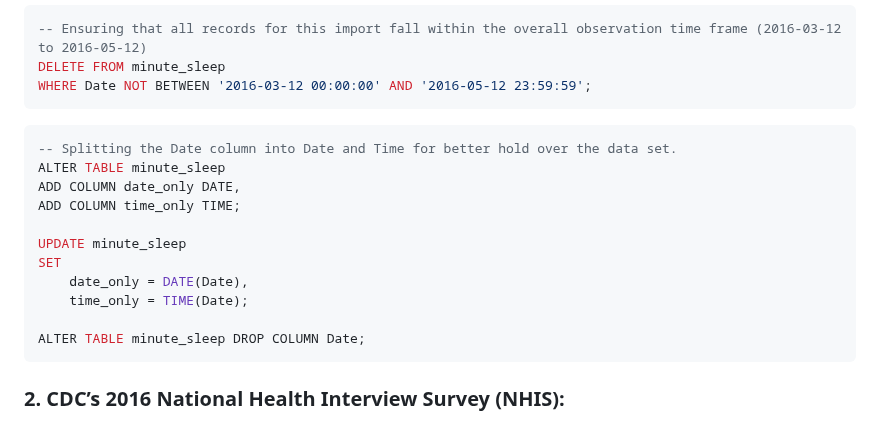
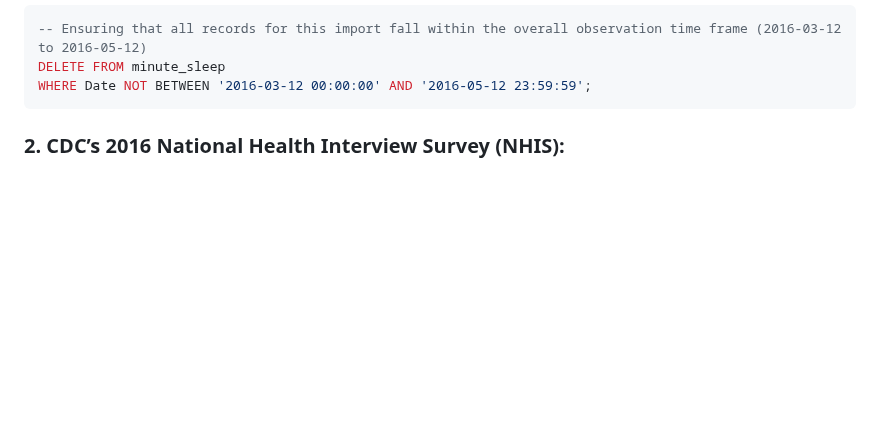
Before and after one commit to vishnu-port-993/data-analytics-portfolio, a Markdown page: Bellabeat_case_study/Approach.md, the part around one of its changes. Drawn GitHub-style; blank space fills up the shorter version.

````diff
--- a/Bellabeat_case_study/Approach.md
+++ b/Bellabeat_case_study/Approach.md
@@ -323,20 +323,6 @@ DELETE FROM minute_sleep
 WHERE Date NOT BETWEEN '2016-03-12 00:00:00' AND '2016-05-12 23:59:59';
 ```
 
-```sql
--- Splitting the Date column into Date and Time for better hold over the data set.
-ALTER TABLE minute_sleep
-ADD COLUMN date_only DATE,
-ADD COLUMN time_only TIME;
-
-UPDATE minute_sleep
-SET
-    date_only = DATE(Date),
-    time_only = TIME(Date);
-
-ALTER TABLE minute_sleep DROP COLUMN Date;
-```
-
 ### 2. CDC’s 2016 National Health Interview Survey (NHIS):
 This dataset provides national health data for the U.S. adult population, collected and standardized by the CDC. The NHIS dataset includes:
 -	**Physical Activity**: Self-reported duration of moderate and vigorous activity, as well as indicators of whether individuals meet aerobic and strength guidelines.
````
Also changed, not shown: other parts of Bellabeat_case_study/Approach.md (+144 -0 lines).
